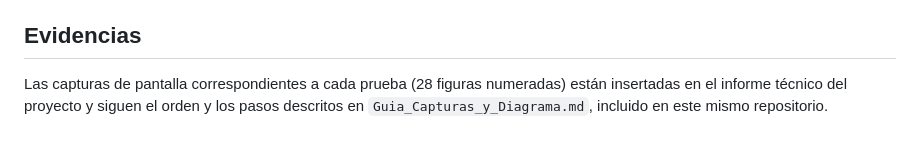
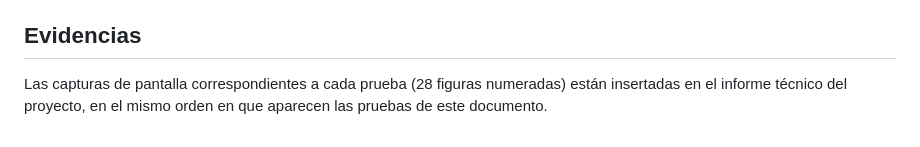
Before and after one commit to herklox73/ProyectoU3Distribuidas, a Markdown page: REPRODUCIR_PRUEBAS.md, the part around the change. GitHub-like rendering.

Commit message:
docs: licencia, guia de reproduccion de pruebas y actualizacion de readme

```diff
--- a/REPRODUCIR_PRUEBAS.md
+++ b/REPRODUCIR_PRUEBAS.md
@@ -64,5 +64,5 @@ El fragmento exacto usado para medir la latencia de la llamada RPC síncrona est
 ## Evidencias
 
 Las capturas de pantalla correspondientes a cada prueba (28 figuras numeradas) están
-insertadas en el informe técnico del proyecto y siguen el orden y los pasos descritos en
-`Guia_Capturas_y_Diagrama.md`, incluido en este mismo repositorio.
+insertadas en el informe técnico del proyecto, en el mismo orden en que aparecen las
+pruebas de este documento.
```
